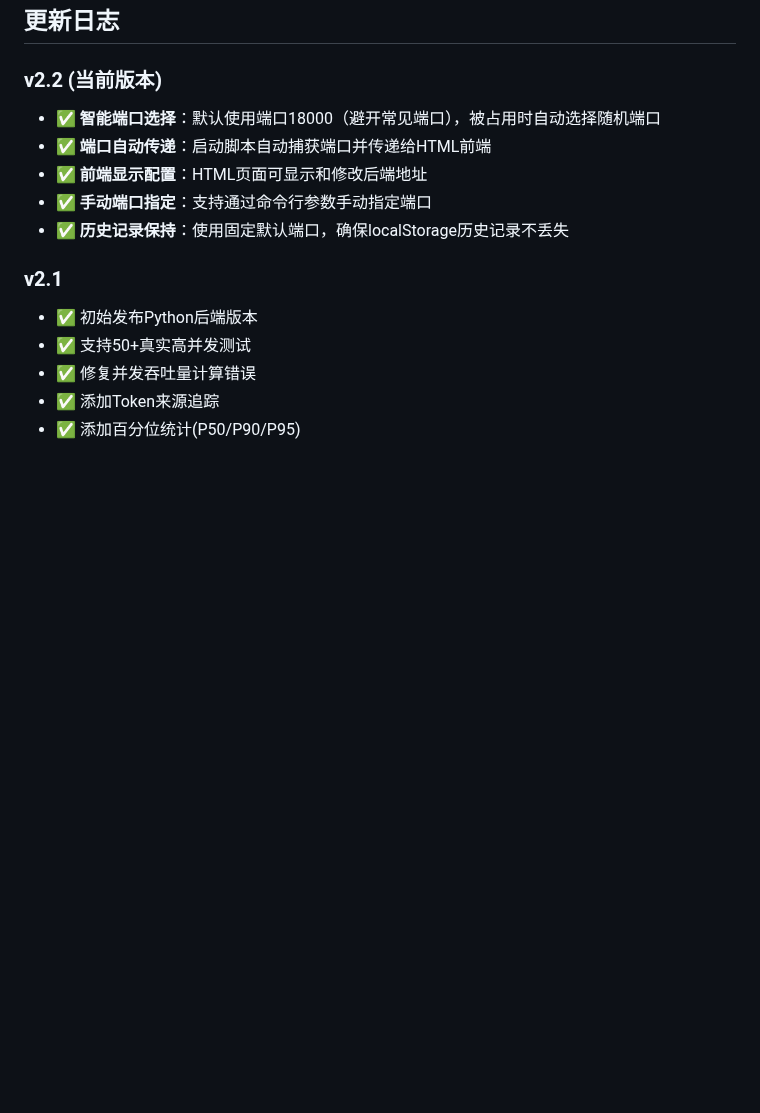
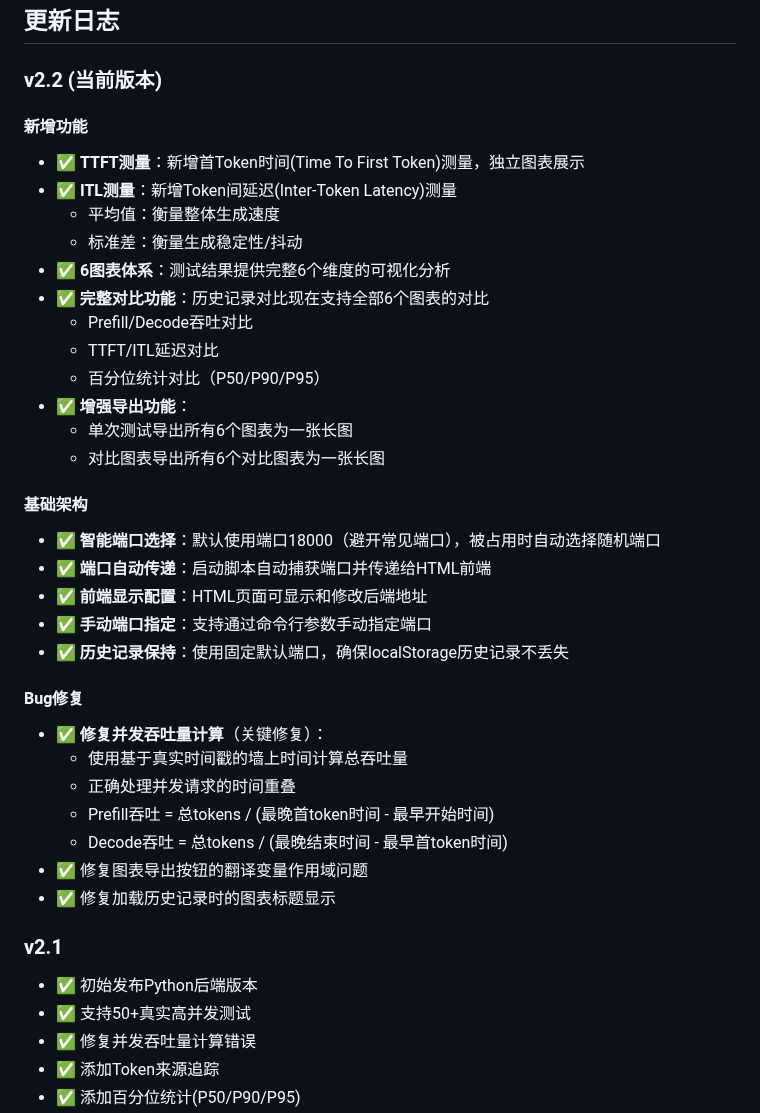
Before and after one commit to gengchaogit/llm_speedtest, a Markdown page: python/README_Backend.md, the part around one of its changes. GitHub-like rendering; blank space fills up the shorter version.

```diff
--- a/python/README_Backend.md
+++ b/python/README_Backend.md
@@ -240,11 +269,36 @@ pip install -i https://pypi.mirrors.ustc.edu.cn/simple fastapi uvicorn httpx
 ## 更新日志
 
 ### v2.2 (当前版本)
+
+#### 新增功能
+- ✅ **TTFT测量**：新增首Token时间(Time To First Token)测量，独立图表展示
+- ✅ **ITL测量**：新增Token间延迟(Inter-Token Latency)测量
+  - 平均值：衡量整体生成速度
+  - 标准差：衡量生成稳定性/抖动
+- ✅ **6图表体系**：测试结果提供完整6个维度的可视化分析
+- ✅ **完整对比功能**：历史记录对比现在支持全部6个图表的对比
+  - Prefill/Decode吞吐对比
+  - TTFT/ITL延迟对比
+  - 百分位统计对比（P50/P90/P95）
+- ✅ **增强导出功能**：
+  - 单次测试导出所有6个图表为一张长图
+  - 对比图表导出所有6个对比图表为一张长图
+
+#### 基础架构
 - ✅ **智能端口选择**：默认使用端口18000（避开常见端口），被占用时自动选择随机端口
 - ✅ **端口自动传递**：启动脚本自动捕获端口并传递给HTML前端
 - ✅ **前端显示配置**：HTML页面可显示和修改后端地址
 - ✅ **手动端口指定**：支持通过命令行参数手动指定端口
 - ✅ **历史记录保持**：使用固定默认端口，确保localStorage历史记录不丢失
+
+#### Bug修复
+- ✅ **修复并发吞吐量计算**（关键修复）：
+  - 使用基于真实时间戳的墙上时间计算总吞吐量
+  - 正确处理并发请求的时间重叠
+  - Prefill吞吐 = 总tokens / (最晚首token时间 - 最早开始时间)
+  - Decode吞吐 = 总tokens / (最晚结束时间 - 最早首token时间)
+- ✅ 修复图表导出按钮的翻译变量作用域问题
+- ✅ 修复加载历史记录时的图表标题显示
 
 ### v2.1
 - ✅ 初始发布Python后端版本
```
Also changed, not shown: other parts of python/README_Backend.md (+33 -4 lines).
